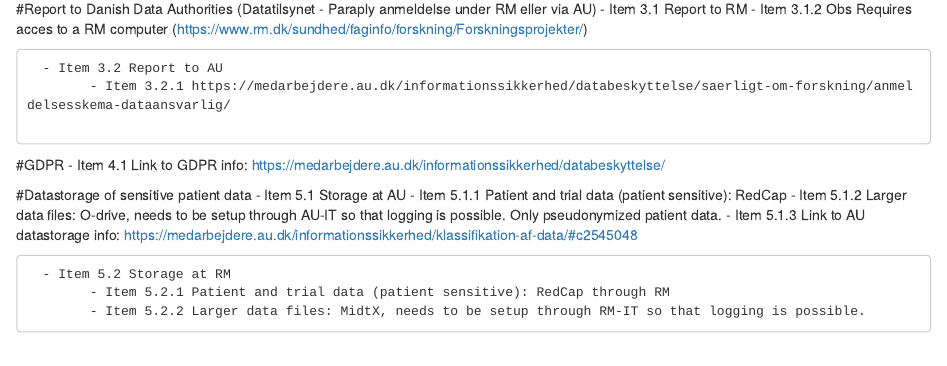
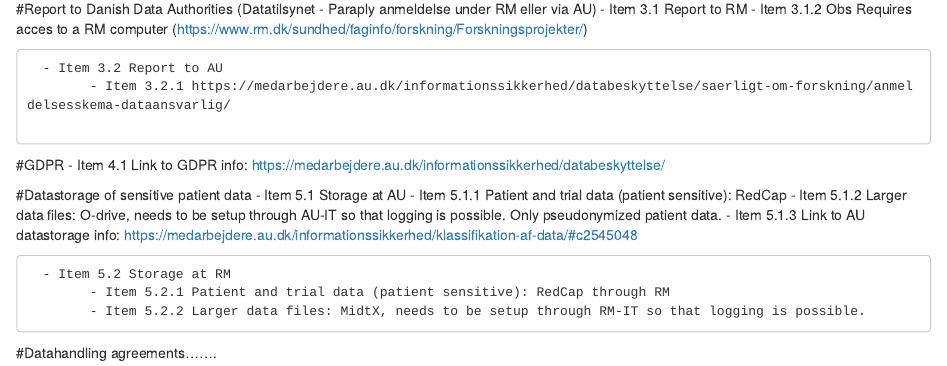
Before and after one commit to steno-aarhus/research, an R Markdown document (Setting_up_a_study.RMD): the page in a window 1100 px wide, from 530 px down. Rendered offline with R 4.5, knitr and Pandoc, with nearby package versions; drawn as R Markdown's standard HTML page in place of the format the file asks for.

Commit message:
Update Setting_up_a_study.RMD

```diff
--- a/Setting_up_a_study.RMD
+++ b/Setting_up_a_study.RMD
@@ -44,3 +44,5 @@ title: "Administrative and legal demands in research"
       - Item 5.2 Storage at RM
             - Item 5.2.1 Patient and trial data (patient sensitive): RedCap through RM
             - Item 5.2.2 Larger data files: MidtX, needs to be setup through RM-IT so that logging is possible.
+
+#Datahandling agreements.......
```
